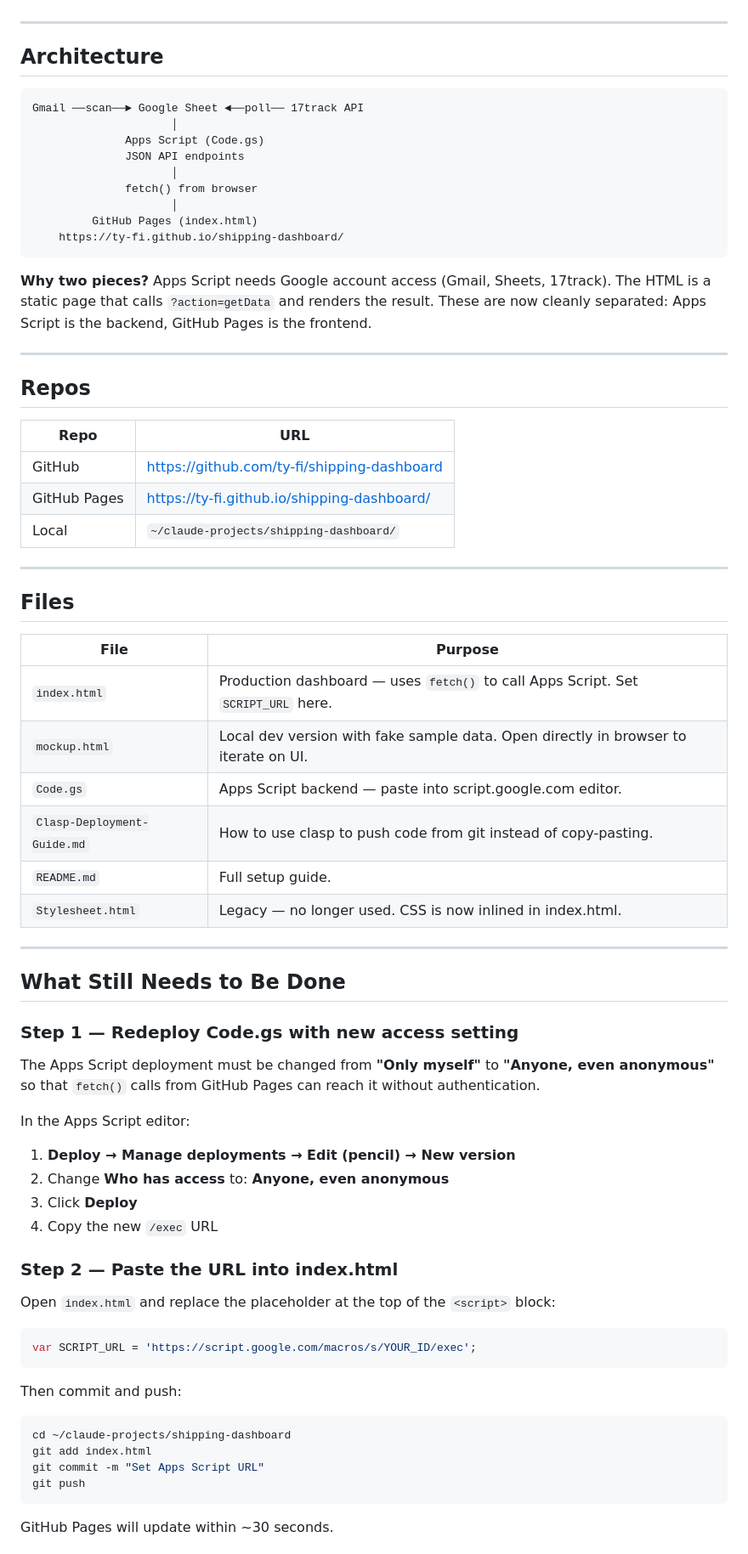
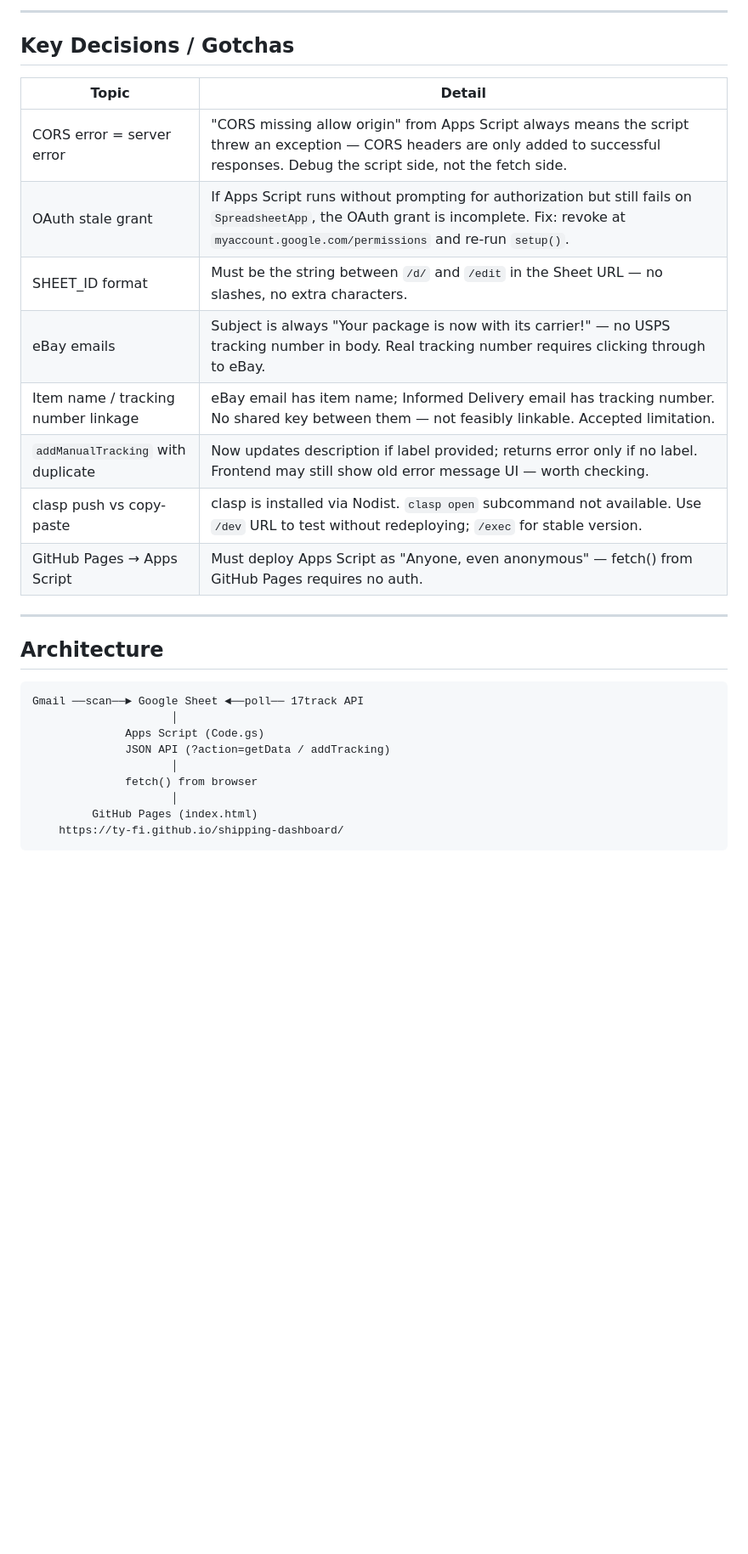
Before and after one commit to ty-fi/shipping-dashboard, a Markdown page: Session-Context.md, the part around one of its changes. Shown at 85% size. Drawn GitHub-style; blank space fills up the shorter version.

````diff
--- a/Session-Context.md
+++ b/Session-Context.md
@@ -6,3 +33,17 @@ The project is fully built and pushed to GitHub. The dashboard UI works (confirm
+---
+
+## Key Decisions / Gotchas
+
+| Topic | Detail |
+|-------|--------|
+| CORS error = server error | "CORS missing allow origin" from Apps Script always means the script threw an exception — CORS headers are only added to successful responses. Debug the script side, not the fetch side. |
+| OAuth stale grant | If Apps Script runs without prompting for authorization but still fails on `SpreadsheetApp`, the OAuth grant is incomplete. Fix: revoke at `myaccount.google.com/permissions` and re-run `setup()`. |
+| SHEET_ID format | Must be the string between `/d/` and `/edit` in the Sheet URL — no slashes, no extra characters. |
+| eBay emails | Subject is always "Your package is now with its carrier!" — no USPS tracking number in body. Real tracking number requires clicking through to eBay. |
+| Item name / tracking number linkage | eBay email has item name; Informed Delivery email has tracking number. No shared key between them — not feasibly linkable. Accepted limitation. |
+| `addManualTracking` with duplicate | Now updates description if label provided; returns error only if no label. Frontend may still show old error message UI — worth checking. |
+| clasp push vs copy-paste | clasp is installed via Nodist. `clasp open` subcommand not available. Use `/dev` URL to test without redeploying; `/exec` for stable version. |
+| GitHub Pages → Apps Script | Must deploy Apps Script as "Anyone, even anonymous" — fetch() from GitHub Pages requires no auth. |
 
 ---
 
@@ -12,7 +53,7 @@ The project is fully built and pushed to GitHub. The dashboard UI works (confirm
 Gmail ──scan──► Google Sheet ◄──poll── 17track API
                      │
               Apps Script (Code.gs)
-              JSON API endpoints
+              JSON API (?action=getData / addTracking)
                      │
               fetch() from browser
                      │
@@ -20,62 +61,3 @@ Gmail ──scan──► Google Sheet ◄──poll── 17track API
     https://ty-fi.github.io/shipping-dashboard/
 ```
 
-**Why two pieces?**
-Apps Script needs Google account access (Gmail, Sheets, 17track). The HTML is a static page that calls `?action=getData` and renders the result. These are now cleanly separated: Apps Script is the backend, GitHub Pages is the frontend.
-
----
-
-## Repos
-
-| Repo | URL |
-|------|-----|
-| GitHub | https://github.com/ty-fi/shipping-dashboard |
-| GitHub Pages | https://ty-fi.github.io/shipping-dashboard/ |
-| Local | `~/claude-projects/shipping-dashboard/` |
-
----
-
-## Files
-
-| File | Purpose |
-|------|---------|
-| `index.html` | Production dashboard — uses `fetch()` to call Apps Script. Set `SCRIPT_URL` here. |
-| `mockup.html` | Local dev version with fake sample data. Open directly in browser to iterate on UI. |
-| `Code.gs` | Apps Script backend — paste into script.google.com editor. |
-| `Clasp-Deployment-Guide.md` | How to use clasp to push code from git instead of copy-pasting. |
-| `README.md` | Full setup guide. |
-| `Stylesheet.html` | Legacy — no longer used. CSS is now inlined in index.html. |
-
----
-
-## What Still Needs to Be Done
-
-### Step 1 — Redeploy Code.gs with new access setting
-
-The Apps Script deployment must be changed from **"Only myself"** to **"Anyone, even anonymous"** so that `fetch()` calls from GitHub Pages can reach it without authentication.
-
-In the Apps Script editor:
-1. **Deploy → Manage deployments → Edit (pencil) → New version**
-2. Change **Who has access** to: **Anyone, even anonymous**
-3. Click **Deploy**
-4. Copy the new `/exec` URL
-
-### Step 2 — Paste the URL into index.html
-
-Open `index.html` and replace the placeholder at the top of the `<script>` block:
-
-```javascript
-var SCRIPT_URL = 'https://script.google.com/macros/s/YOUR_ID/exec';
-```
-
-Then commit and push:
-
-```bash
-cd ~/claude-projects/shipping-dashboard
-git add index.html
-git commit -m "Set Apps Script URL"
-git push
-```
-
-GitHub Pages will update within ~30 seconds.
-
````
Also changed, not shown: other parts of Session-Context.md (+41 -47 lines), README.md (+17 -3 lines).
